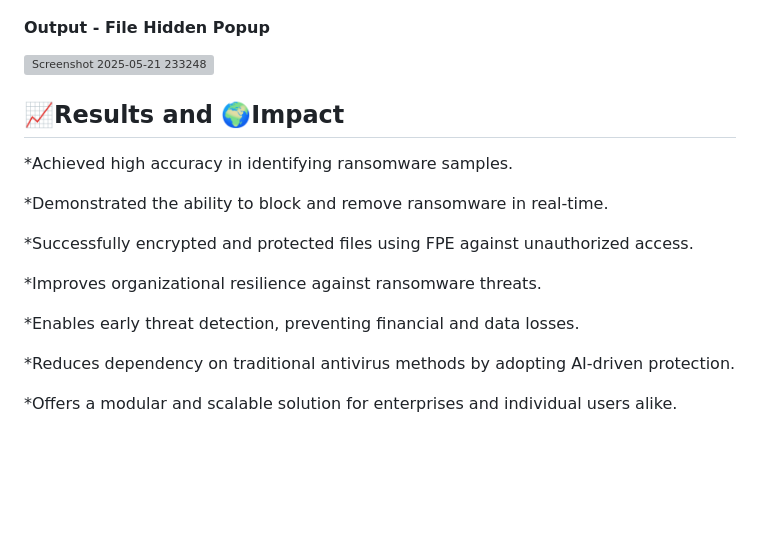
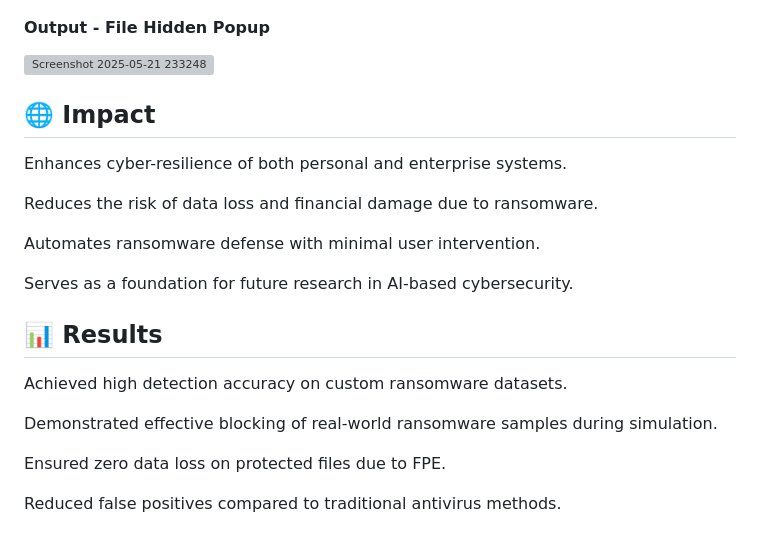
Before and after one commit to Rahul22007896/Autonomous-Defense-Framework-For-Cryptographic-Ransomware-Using-BiLSTM-And-Proactive-Data-Protection, a Markdown page: README.md, the part around the change printed below. GitHub-like rendering; blank space fills up the shorter version; grey boxes are pictures that could not be loaded.

```diff
--- a/README.md
+++ b/README.md
@@ -54,24 +64,24 @@ Dataset: Ransomware and benign byte/asm files
 #### Output - File Hidden Popup
 ![Screenshot 2025-05-21 233248](https://github.com/user-attachments/assets/12f0f81f-7059-4744-9ee9-72af71b311ea)
 
+## 🌐 Impact
+
+Enhances cyber-resilience of both personal and enterprise systems.
+
+Reduces the risk of data loss and financial damage due to ransomware.
+
+Automates ransomware defense with minimal user intervention.
+
+Serves as a foundation for future research in AI-based cybersecurity.
 
 
 
 
+## 📊 Results
+Achieved high detection accuracy on custom ransomware datasets.
 
+Demonstrated effective blocking of real-world ransomware samples during simulation.
 
-## 📈Results and 🌍Impact
+Ensured zero data loss on protected files due to FPE.
 
-*Achieved high accuracy in identifying ransomware samples.
-
-*Demonstrated the ability to block and remove ransomware in real-time.
-
-*Successfully encrypted and protected files using FPE against unauthorized access.
-
-*Improves organizational resilience against ransomware threats.
-
-*Enables early threat detection, preventing financial and data losses.
-
-*Reduces dependency on traditional antivirus methods by adopting AI-driven protection.
-
-*Offers a modular and scalable solution for enterprises and individual users alike.
+Reduced false positives compared to traditional antivirus methods.
```
Also changed, not shown: other parts of README.md (+11 -1 lines).
